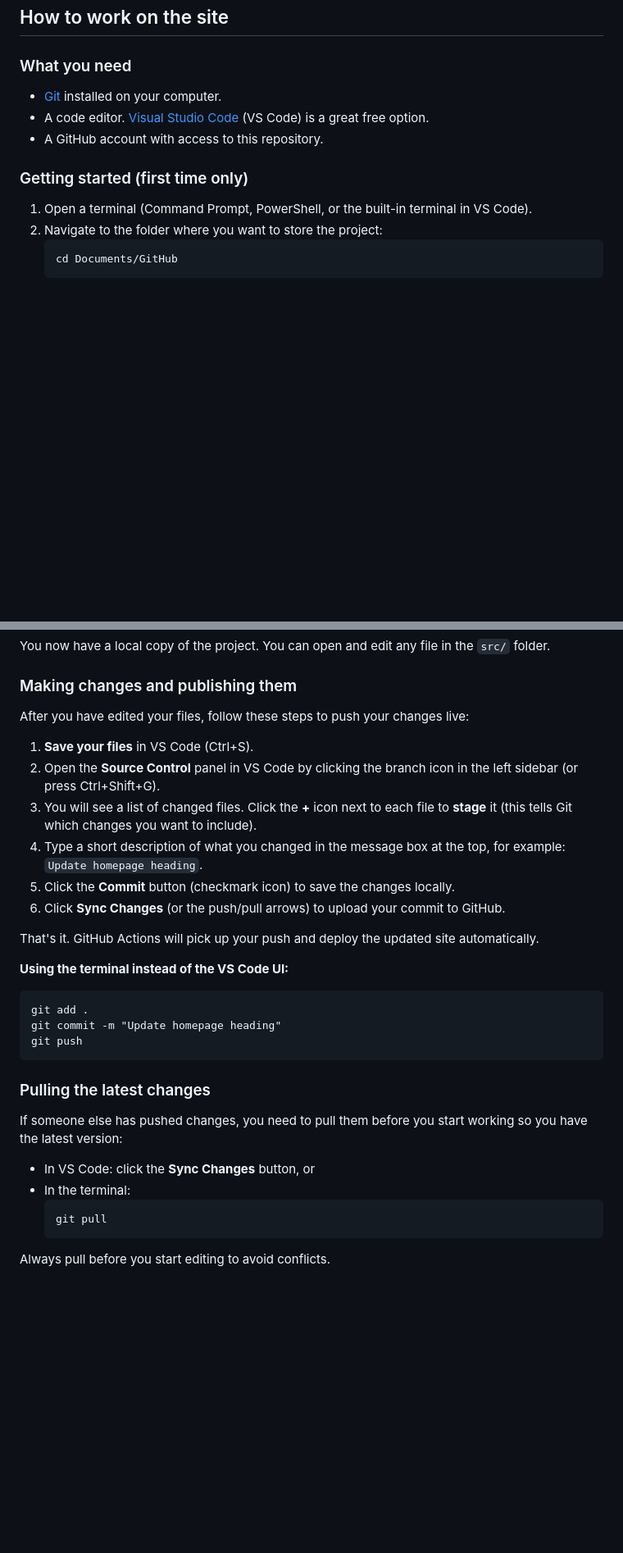
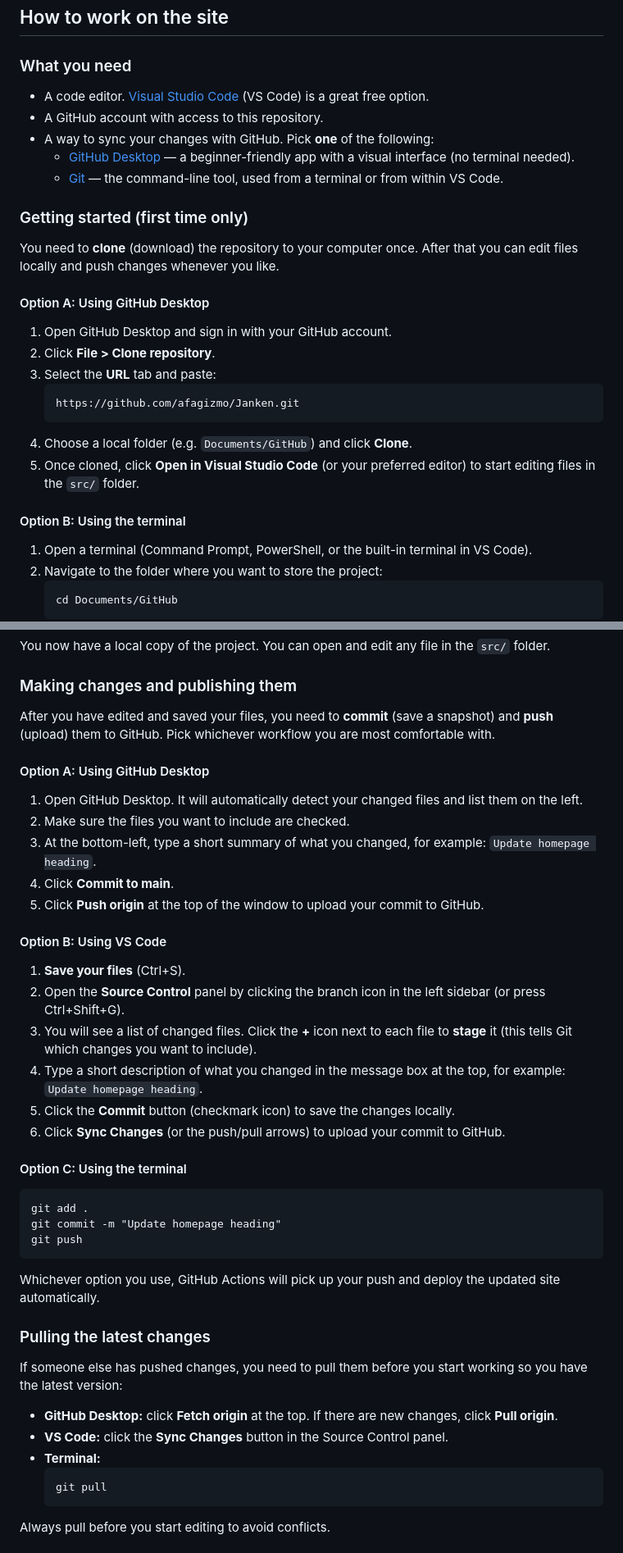
Before and after one commit to afagizmo/Janken, a Markdown page: README.md, 2 parts joined by grey strips. Shown at 82% size. GitHub-like rendering; blank space fills up the shorter version.

````diff
--- a/README.md
+++ b/README.md
@@ -35,11 +35,28 @@ You can check the status of a deployment by going to the **Actions** tab in your
 
 ### What you need
 
-- [Git](https://git-scm.com/downloads) installed on your computer.
 - A code editor. [Visual Studio Code](https://code.visualstudio.com/) (VS Code) is a great free option.
 - A GitHub account with access to this repository.
+- A way to sync your changes with GitHub. Pick **one** of the following:
+  - [GitHub Desktop](https://desktop.github.com/) — a beginner-friendly app with a visual interface (no terminal needed).
+  - [Git](https://git-scm.com/downloads) — the command-line tool, used from a terminal or from within VS Code.
 
 ### Getting started (first time only)
+
+You need to **clone** (download) the repository to your computer once. After that you can edit files locally and push changes whenever you like.
+
+#### Option A: Using GitHub Desktop
+
+1. Open GitHub Desktop and sign in with your GitHub account.
+2. Click **File > Clone repository**.
+3. Select the **URL** tab and paste:
+   ```
+   https://github.com/afagizmo/Janken.git
+   ```
+4. Choose a local folder (e.g. `Documents/GitHub`) and click **Clone**.
+5. Once cloned, click **Open in Visual Studio Code** (or your preferred editor) to start editing files in the `src/` folder.
+
+#### Option B: Using the terminal
 
 1. Open a terminal (Command Prompt, PowerShell, or the built-in terminal in VS Code).
 2. Navigate to the folder where you want to store the project:
@@ -59,18 +76,26 @@ You now have a local copy of the project. You can open and edit any file in the
 
 ### Making changes and publishing them
 
-After you have edited your files, follow these steps to push your changes live:
+After you have edited and saved your files, you need to **commit** (save a snapshot) and **push** (upload) them to GitHub. Pick whichever workflow you are most comfortable with.
 
-1. **Save your files** in VS Code (Ctrl+S).
-2. Open the **Source Control** panel in VS Code by clicking the branch icon in the left sidebar (or press Ctrl+Shift+G).
+#### Option A: Using GitHub Desktop
+
+1. Open GitHub Desktop. It will automatically detect your changed files and list them on the left.
+2. Make sure the files you want to include are checked.
+3. At the bottom-left, type a short summary of what you changed, for example: `Update homepage heading`.
+4. Click **Commit to main**.
+5. Click **Push origin** at the top of the window to upload your commit to GitHub.
+
+#### Option B: Using VS Code
+
+1. **Save your files** (Ctrl+S).
+2. Open the **Source Control** panel by clicking the branch icon in the left sidebar (or press Ctrl+Shift+G).
 3. You will see a list of changed files. Click the **+** icon next to each file to **stage** it (this tells Git which changes you want to include).
 4. Type a short description of what you changed in the message box at the top, for example: `Update homepage heading`.
 5. Click the **Commit** button (checkmark icon) to save the changes locally.
 6. Click **Sync Changes** (or the push/pull arrows) to upload your commit to GitHub.
 
-That's it. GitHub Actions will pick up your push and deploy the updated site automatically.
-
-**Using the terminal instead of the VS Code UI:**
+#### Option C: Using the terminal
 
 ```
 git add .
@@ -78,12 +103,15 @@ git commit -m "Update homepage heading"
 git push
 ```
 
+Whichever option you use, GitHub Actions will pick up your push and deploy the updated site automatically.
+
 ### Pulling the latest changes
 
 If someone else has pushed changes, you need to pull them before you start working so you have the latest version:
 
-- In VS Code: click the **Sync Changes** button, or
-- In the terminal:
+- **GitHub Desktop:** click **Fetch origin** at the top. If there are new changes, click **Pull origin**.
+- **VS Code:** click the **Sync Changes** button in the Source Control panel.
+- **Terminal:**
   ```
   git pull
   ```
````
